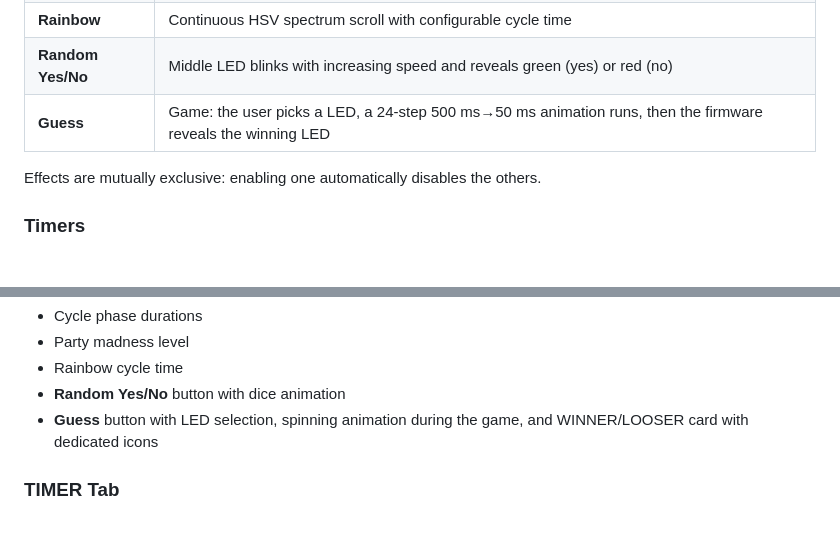
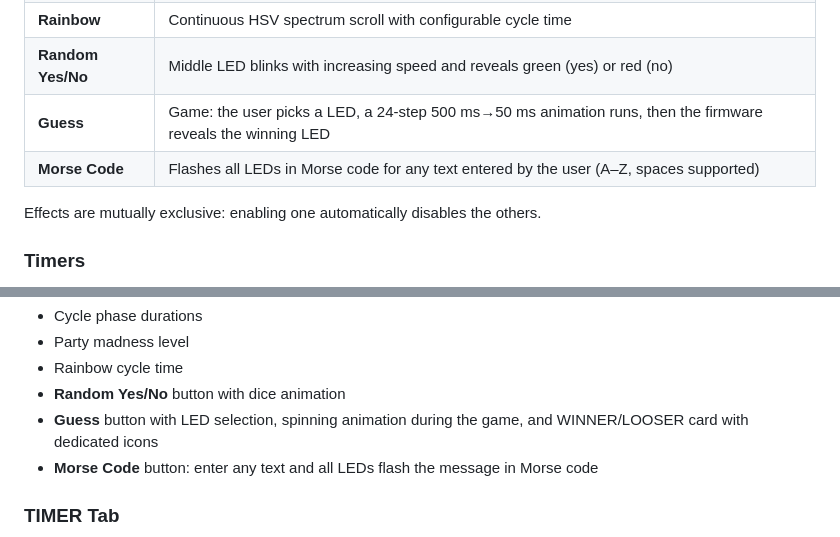
Before and after one commit to GabeMx5/ESP32-C3-Semaphore, a Markdown page: README.md, 2 parts joined by grey strips. Drawn GitHub-style.

Commit message:
Add Morse Code effect

```diff
--- a/README.md
+++ b/README.md
@@ -32,6 +32,7 @@ The three LEDs are arranged vertically: **top = LED 2**, **middle = LED 1**, **b
 | **Rainbow** | Continuous HSV spectrum scroll with configurable cycle time |
 | **Random Yes/No** | Middle LED blinks with increasing speed and reveals green (yes) or red (no) |
 | **Guess** | Game: the user picks a LED, a 24-step 500 ms→50 ms animation runs, then the firmware reveals the winning LED |
+| **Morse Code** | Flashes all LEDs in Morse code for any text entered by the user (A–Z, spaces supported) |
 
 Effects are mutually exclusive: enabling one automatically disables the others.
 
@@ -72,6 +73,7 @@ Enable effects with configurable parameters:
 - Rainbow cycle time
 - **Random Yes/No** button with dice animation
 - **Guess** button with LED selection, spinning animation during the game, and WINNER/LOOSER card with dedicated icons
+- **Morse Code** button: enter any text and all LEDs flash the message in Morse code
 
 ### TIMER Tab
 ![TIMER](screenshots/TIMER.png)
```
